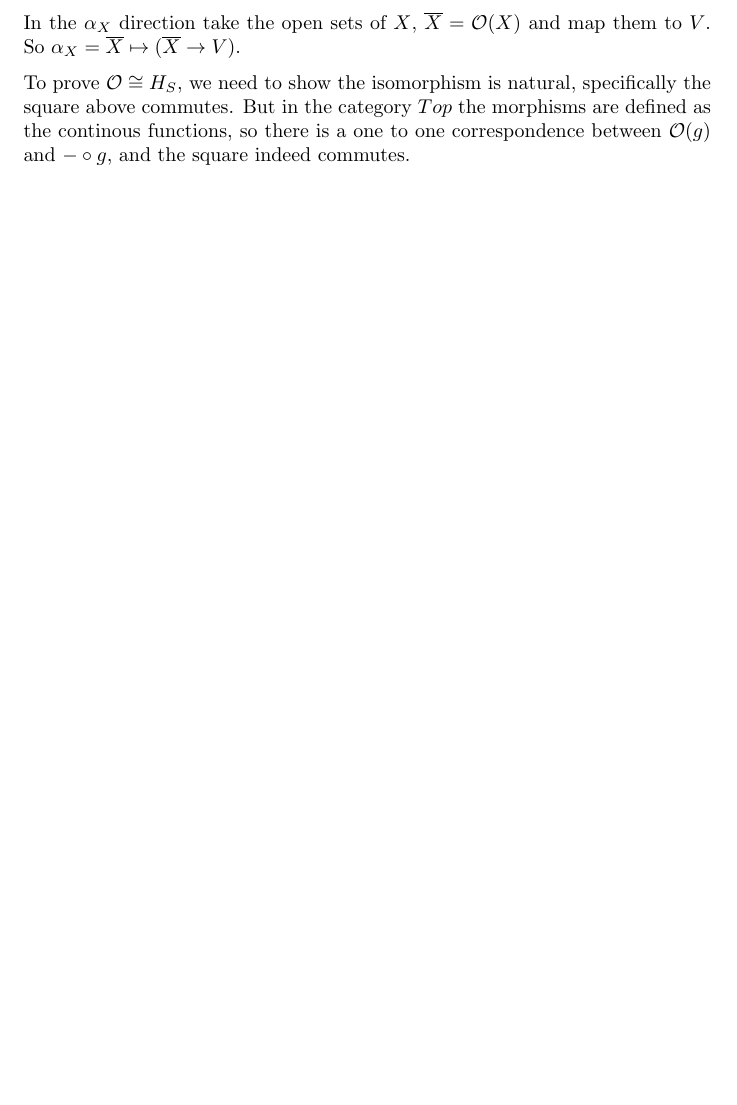
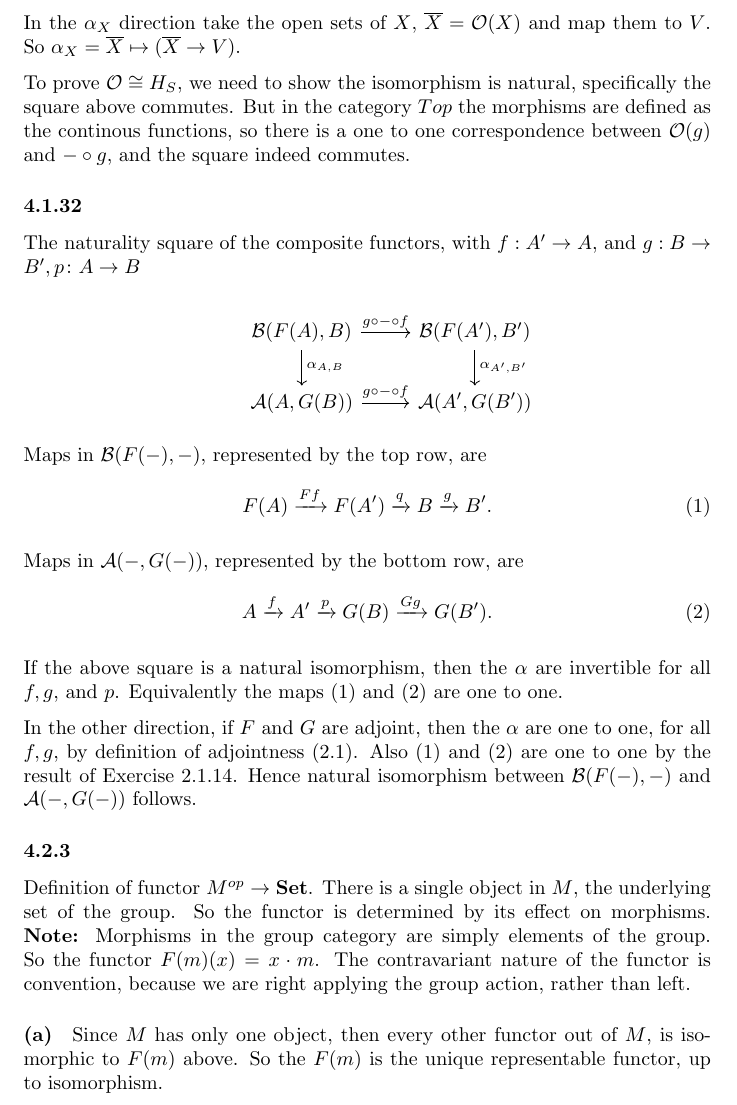
Before and after one commit to ajbarber/categorytheorystuff, a LaTeX document (leinster-ch4.tex): part of page 4 of 4, cut so that both start at the same text, the shorter picture padded with empty space. Compiled offline with pdfLaTeX.

Commit message:
add 4.1.32 answer.

```diff
--- a/leinster-ch4.tex
+++ b/leinster-ch4.tex
@@ -115,4 +115,40 @@ Let $f$ be the continous map $f\colon X \rightarrow S$, let the singleton open s
 In the $\alpha_X$ direction take the open sets of $X$, $\overline{X} = \mathcal{O}(X)$ and map them to $V$. So $\alpha_X = \overline{X} \mapsto (\overline{X} \rightarrow V)$.
 
 To prove $\mathcal{O} \cong H_S$, we need to show the isomorphism is natural, specifically the square above commutes. But in the category $Top$ the morphisms are defined as the continous functions, so there is a one to one correspondence between $\mathcal{O}(g)$ and $\mathit{-} \circ g$, and the square indeed commutes.
+
+\subsubsection*{4.1.32}
+
+The naturality square of the composite functors, with $f: A^\prime \rightarrow A$, and $g: B \rightarrow B^\prime, p\colon A\rightarrow B$
+
+\begin{equation*}
+\begin{tikzcd}
+  & \mathcal{B}(F(A),B) \arrow[d,"\alpha_{A,B}"] \arrow[r, "g \circ \mathit{-} \circ f"] & \mathcal{B}(F(A^\prime),B^\prime) \arrow[d,"\alpha_{A^\prime,B^\prime}"] \\
+  & \mathcal{A}(A,G(B)) \arrow[r,"g \circ \mathit{-} \circ f"] & \mathcal{A}(A^\prime,G(B^\prime))
+\end{tikzcd}
+\end{equation*}
+
+
+Maps in $\mathcal{B}(F(\mathit{-}),\mathit{-})$, represented by the top row, are
+\begin{equation}
+\label{eqn:41321}
+F(A) \xrightarrow{Ff} F(A^\prime)\xrightarrow{q} B\xrightarrow{g} B^\prime.
+\end{equation}
+
+Maps in $\mathcal{A}(\mathit{-},G(\mathit{-}))$, represented by the bottom row, are
+\begin{equation}
+\label{eqn:41322}
+  A \xrightarrow{f} A^\prime \xrightarrow{p} G(B) \xrightarrow{Gg} G(B^\prime).
+\end{equation}
+
+If the above square is a natural isomorphism, then the $\alpha$ are invertible for all $f, g$, and $p$. Equivalently the maps (\ref{eqn:41321}) and (\ref{eqn:41322}) are one to one.
+
+In the other direction, if $F$ and $G$ are adjoint, then the $\alpha$ are one to one, for all $f, g$, by definition of adjointness (2.1). Also (\ref{eqn:41321}) and (\ref{eqn:41322}) are one to one by the result of Exercise 2.1.14. Hence natural isomorphism between $\mathcal{B}(F(\mathit{-}),\mathit{-})$ and $\mathcal{A}(\mathit{-},G(\mathit{-}))$ follows.
+
+\subsubsection*{4.2.3}
+
+Definition of functor $M^{op} \rightarrow \mathbf{Set}$. There is a single object in $M$, the underlying set of the group. So the functor is determined by its effect on morphisms. \textbf{Note: }Morphisms in the group category are simply elements of the group. So the functor $F(m)(x) = x \cdot m$. The contravariant nature of the functor is convention, because we are right applying the group action, rather than left.
+
+\paragraph{(a)} Since $M$ has only one object, then every other functor out of $M$, is isomorphic to $F(m)$ above. So the $F(m)$ is the unique representable functor, up to isomorphism.
+
+
 \end {document}
```
Also changed, not shown: leinster-ch4.pdf.
